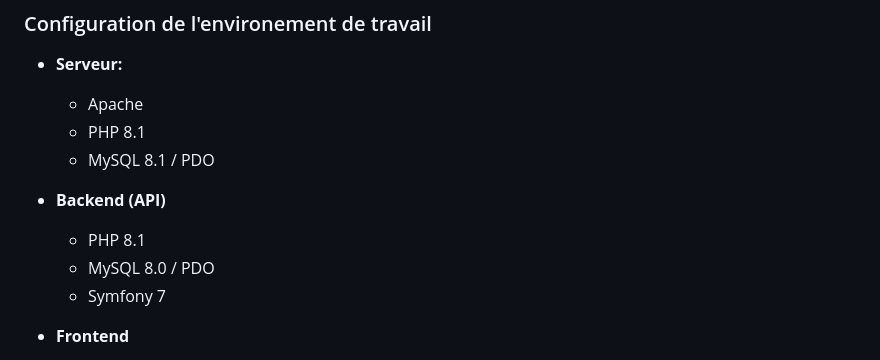
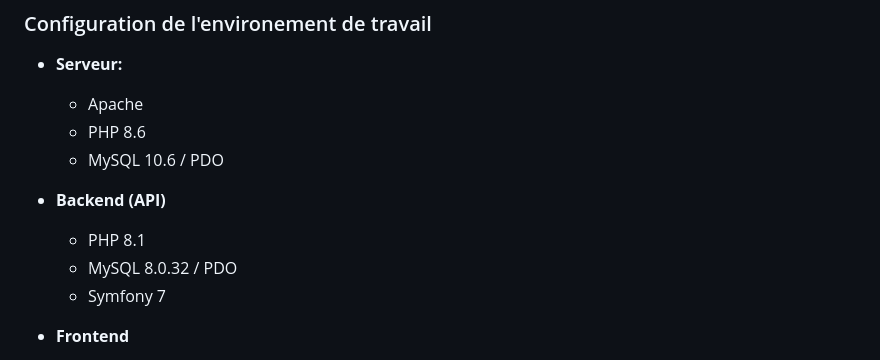
Before and after one commit to codealex1/Ecoride, a Markdown page: README.md, the part around the change. Rendered like a GitHub page.

```diff
--- a/README.md
+++ b/README.md
@@ -87,13 +87,13 @@ Vous pouvez visionné tous les instances des entités depuis l'espace administra
 
 - **Serveur:**
     + Apache
-    + PHP 8.1
-    + MySQL 8.1 / PDO
+    + PHP 8.6
+    + MySQL 10.6 / PDO
 
 
 - **Backend (API)**
     + PHP 8.1
-    + MySQL 8.0 / PDO
+    + MySQL 8.0.32 / PDO
     + Symfony 7
 
 
```
